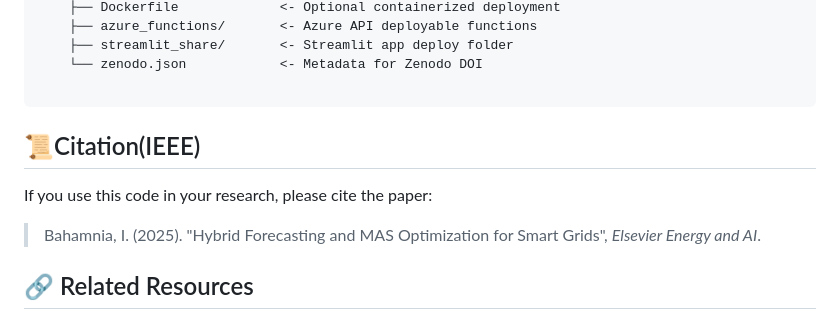
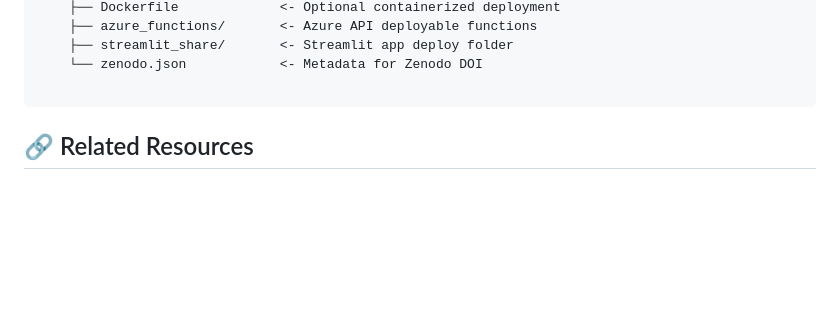
Before and after one commit to Ishita95-harvad/AI-Powered-Energy-Forecasting-Using-Multi-Agent-Systems-MAS-, a Markdown page: README.md, the part around the change. Rendered like a GitHub page; blank space fills up the shorter version.

`````diff
--- a/README.md
+++ b/README.md
@@ -101,10 +101,6 @@ ai-smart-grid-mas/
     └── zenodo.json            <- Metadata for Zenodo DOI
 
 ````
-## 📜Citation(IEEE)
-
-If you use this code in your research, please cite the paper:
-> Bahamnia, I. (2025). "Hybrid Forecasting and MAS Optimization for Smart Grids", *Elsevier Energy and AI*.
 
 ## 🔗 Related Resources
 
`````
